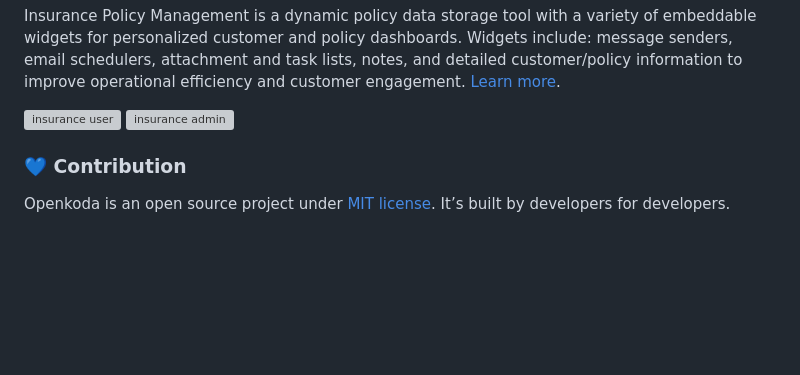
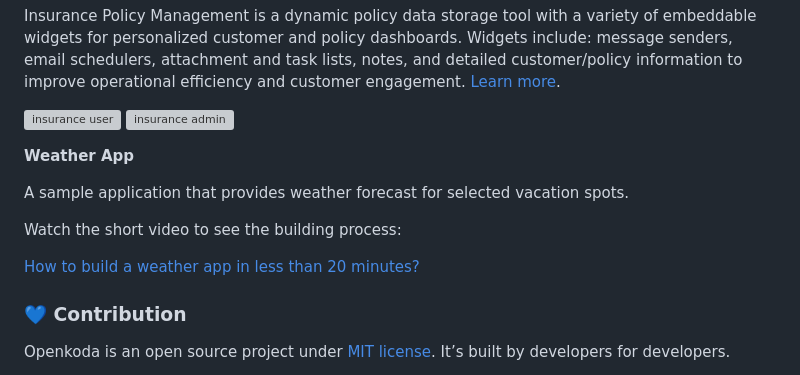
Before and after one commit to openkoda/openkoda, a Markdown page: README.md, the part around the change. GitHub-like rendering; blank space fills up the shorter version; grey boxes are pictures that could not be loaded.

```diff
--- a/README.md
+++ b/README.md
@@ -233,6 +233,14 @@ Widgets include: message senders, email schedulers, attachment and task lists, n
 ![insurance user](https://github.com/openkoda/openkoda/assets/14223954/cb2f4065-59a4-42da-915d-4fd3d810fc19)
 ![insurance admin](https://github.com/openkoda/openkoda/assets/14223954/ac47b4ba-246e-4772-b47c-69bbfe8512fe)
 
+**Weather App**
+
+A sample application that provides weather forecast for selected vacation spots.
+
+Watch the short video to see the building process:
+
+[How to build a weather app in less than 20 minutes?](https://youtu.be/gob4j072Isg)
+
 
 ### 💙 Contribution
 
```
